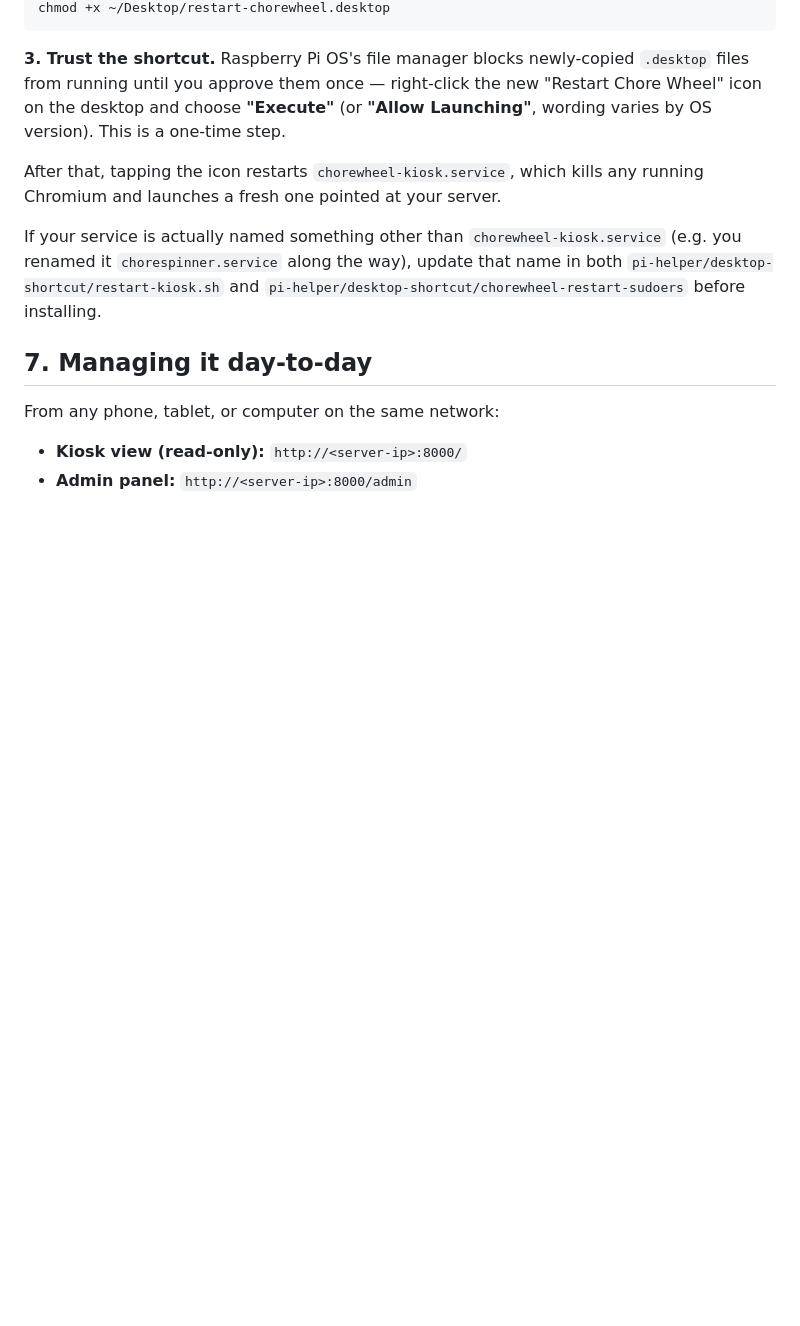
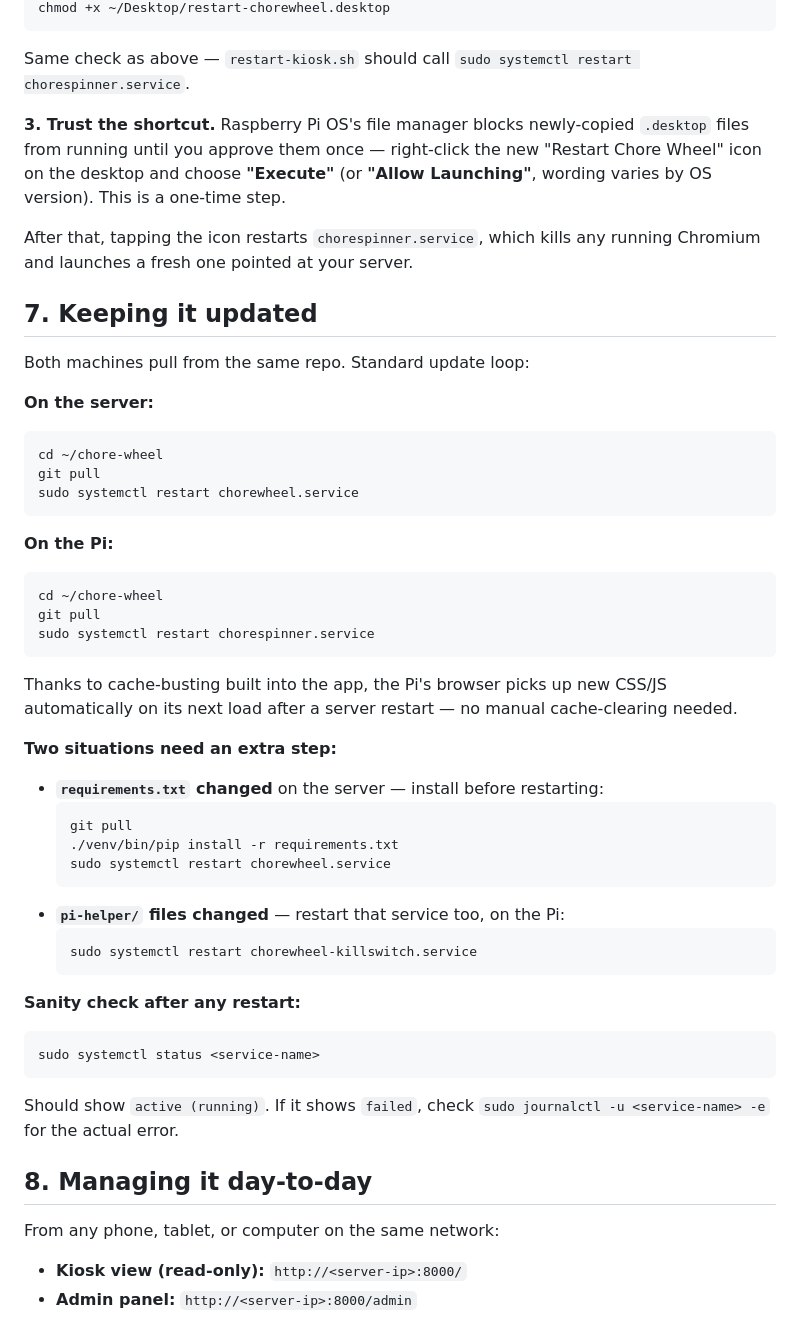
Before and after one commit to troypouliot/chore-wheel, a Markdown page: README.md, the part around one of its changes. GitHub-like rendering; blank space fills up the shorter version.

````diff
--- a/README.md
+++ b/README.md
@@ -249,5 +281,8 @@ cp chore-wheel/pi-helper/desktop-shortcut/restart-chorewheel.desktop ~/Desktop/
 chmod +x ~/Desktop/restart-chorewheel.desktop
 ```
+
+Same check as above — `restart-kiosk.sh` should call
+`sudo systemctl restart chorespinner.service`.
 
 **3. Trust the shortcut.** Raspberry Pi OS's file manager blocks
 newly-copied `.desktop` files from running until you approve them once —
@@ -255,16 +290,52 @@ right-click the new "Restart Chore Wheel" icon on the desktop and choose
 **"Execute"** (or **"Allow Launching"**, wording varies by OS version). This
 is a one-time step.
 
-After that, tapping the icon restarts `chorewheel-kiosk.service`, which
-kills any running Chromium and launches a fresh one pointed at your server.
+After that, tapping the icon restarts `chorespinner.service`, which kills
+any running Chromium and launches a fresh one pointed at your server.
 
-If your service is actually named something other than
-`chorewheel-kiosk.service` (e.g. you renamed it `chorespinner.service`
-along the way), update that name in both
-`pi-helper/desktop-shortcut/restart-kiosk.sh` and
-`pi-helper/desktop-shortcut/chorewheel-restart-sudoers` before installing.
+## 7. Keeping it updated
 
-## 7. Managing it day-to-day
+Both machines pull from the same repo. Standard update loop:
+
+**On the server:**
+```bash
+cd ~/chore-wheel
+git pull
+sudo systemctl restart chorewheel.service
+```
+
+**On the Pi:**
+```bash
+cd ~/chore-wheel
+git pull
+sudo systemctl restart chorespinner.service
+```
+
+Thanks to cache-busting built into the app, the Pi's browser picks up new
+CSS/JS automatically on its next load after a server restart — no manual
+cache-clearing needed.
+
+**Two situations need an extra step:**
+
+- **`requirements.txt` changed** on the server — install before restarting:
+  ```bash
+  git pull
+  ./venv/bin/pip install -r requirements.txt
+  sudo systemctl restart chorewheel.service
+  ```
+- **`pi-helper/` files changed** — restart that service too, on the Pi:
+  ```bash
+  sudo systemctl restart chorewheel-killswitch.service
+  ```
+
+**Sanity check after any restart:**
+```bash
+sudo systemctl status <service-name>
+```
+Should show `active (running)`. If it shows `failed`, check
+`sudo journalctl -u <service-name> -e` for the actual error.
+
+## 8. Managing it day-to-day
 
 From any phone, tablet, or computer on the same network:
 
````
Also changed, not shown: other parts of README.md (+124 -84 lines).
